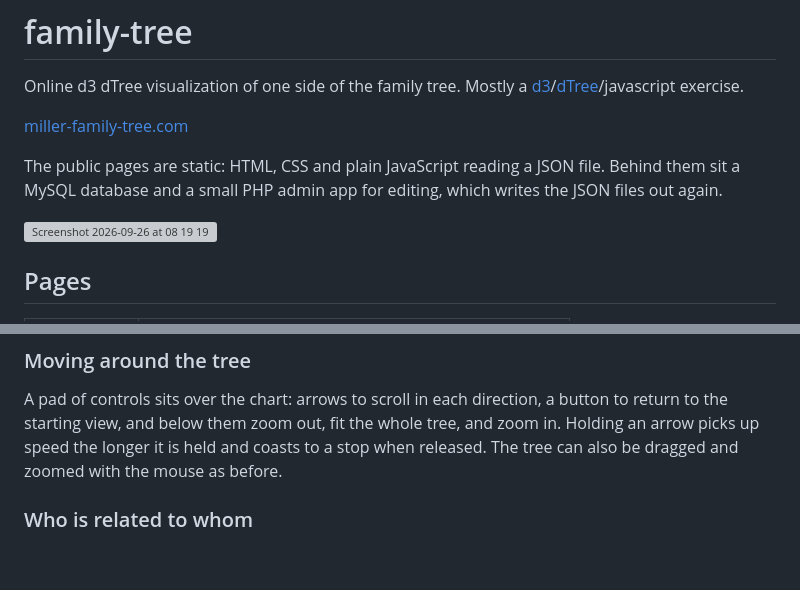
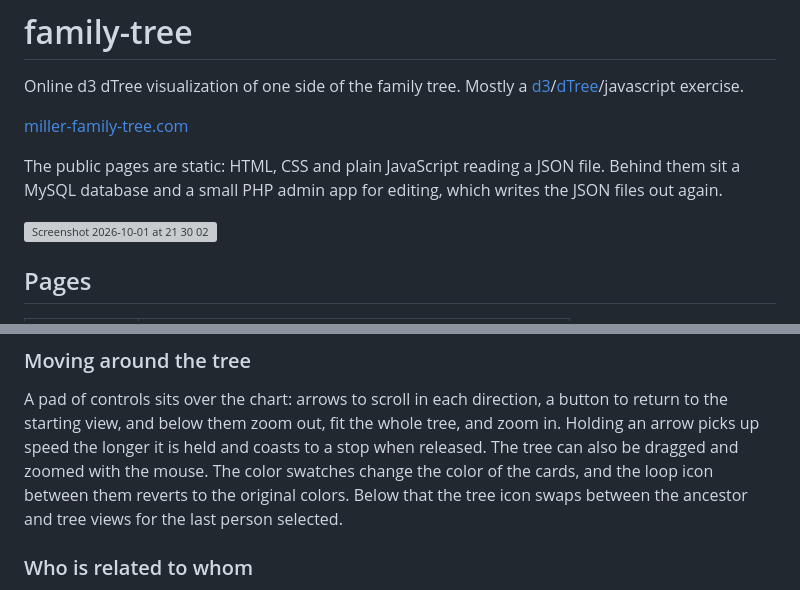
Before and after one commit to m-miller/family-tree, a Markdown page: README.md, 2 parts joined by grey strips. Rendered like a GitHub page; blank space fills up the shorter version; grey boxes are pictures that could not be loaded.

```diff
--- a/README.md
+++ b/README.md
@@ -5,7 +5,7 @@ Online d3 dTree visualization of one side of the family tree. Mostly a [d3](http
 
 The public pages are static: HTML, CSS and plain JavaScript reading a JSON file. Behind them sit a MySQL database and a small PHP admin app for editing, which writes the JSON files out again.
 
-<img width="1640" height="740" alt="Screenshot 2026-09-26 at 08 19 19" src="https://github.com/user-attachments/assets/155ee5ad-1c48-459e-87c7-c75b8ad84b9a" />
+<img width="1532" height="694" alt="Screenshot 2026-10-01 at 21 30 02" src="https://github.com/user-attachments/assets/8f797299-d11b-4487-9ee6-cc4496b4a7ec" />
 
 ## Pages
 
@@ -25,7 +25,7 @@ progressively darker left border, and cards lean towards the pointer as it passe
 A pad of controls sits over the chart: arrows to scroll in each direction, a button to return to the
 starting view, and below them zoom out, fit the whole tree, and zoom in. Holding an arrow picks up
 speed the longer it is held and coasts to a stop when released. The tree can also be dragged and
-zoomed with the mouse as before.
+zoomed with the mouse. The color swatches change the color of the cards, and the loop icon between them reverts to the original colors. Below that the tree icon swaps between the ancestor and tree views for the last person selected.
 
 ### Who is related to whom
 
```
